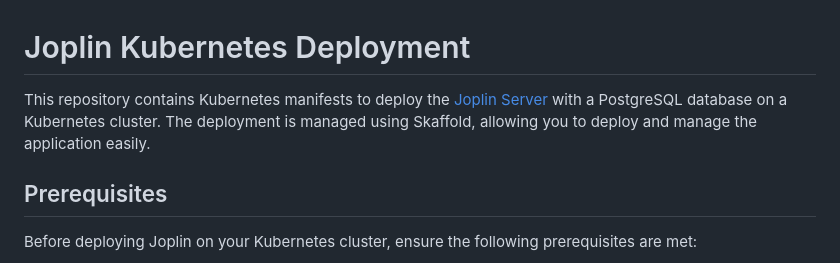
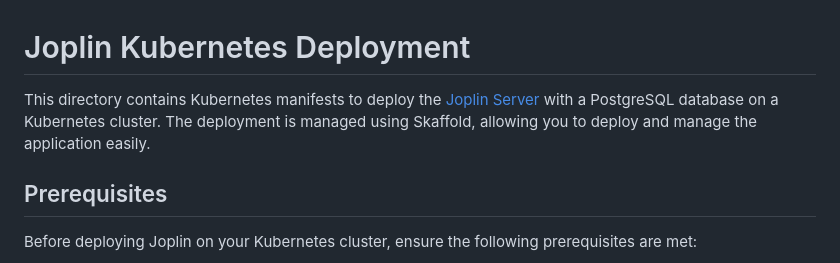
Before and after one commit to sohaib1khan/kubernetes_craft, a Markdown page: Joplin/README.md, the part around the change. Drawn GitHub-style.

```diff
--- a/Joplin/README.md
+++ b/Joplin/README.md
@@ -1,6 +1,6 @@
 # Joplin Kubernetes Deployment
 
-This repository contains Kubernetes manifests to deploy the [Joplin Server](https://joplinapp.org/) with a PostgreSQL database on a Kubernetes cluster. The deployment is managed using Skaffold, allowing you to deploy and manage the application easily.
+This directory contains Kubernetes manifests to deploy the [Joplin Server](https://joplinapp.org/) with a PostgreSQL database on a Kubernetes cluster. The deployment is managed using Skaffold, allowing you to deploy and manage the application easily.
 
 ## Prerequisites
 
```
